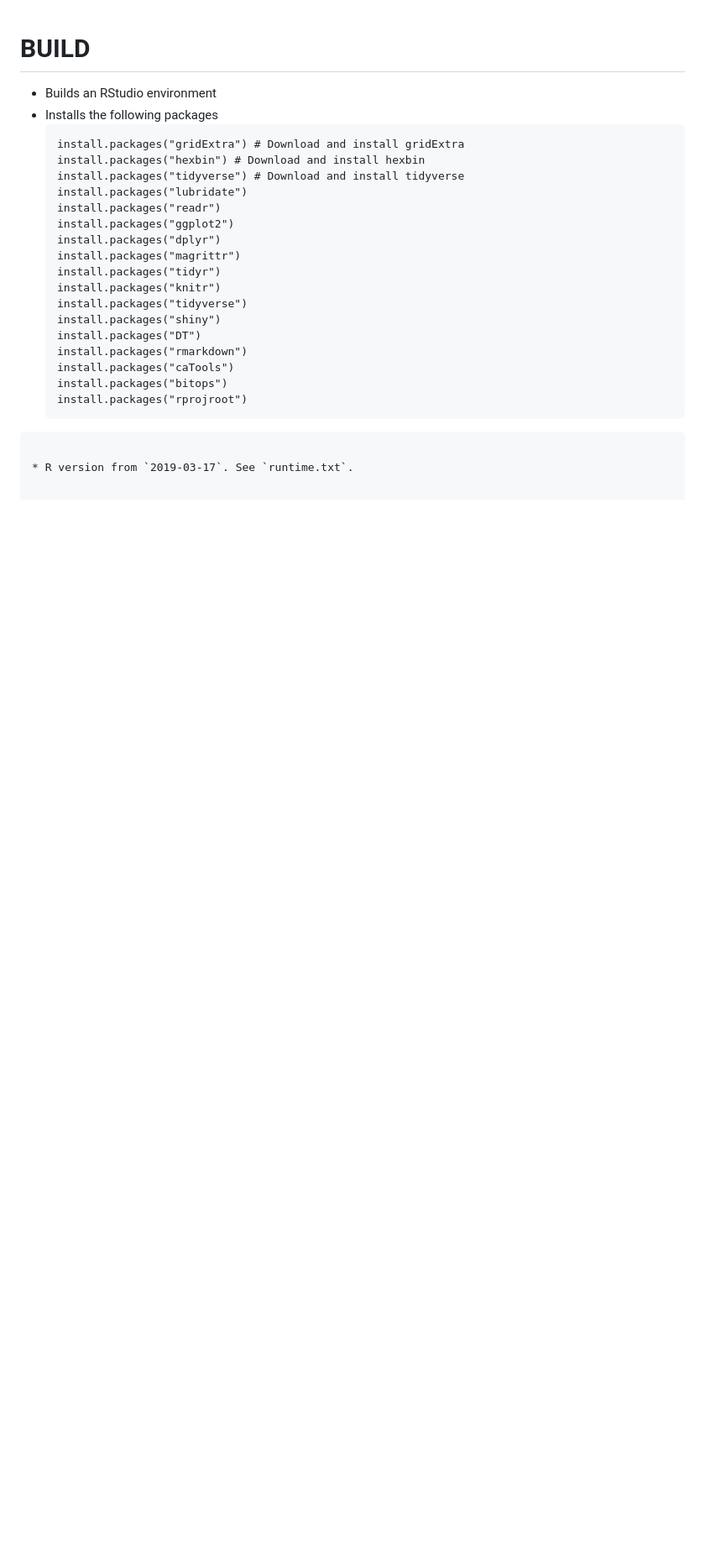
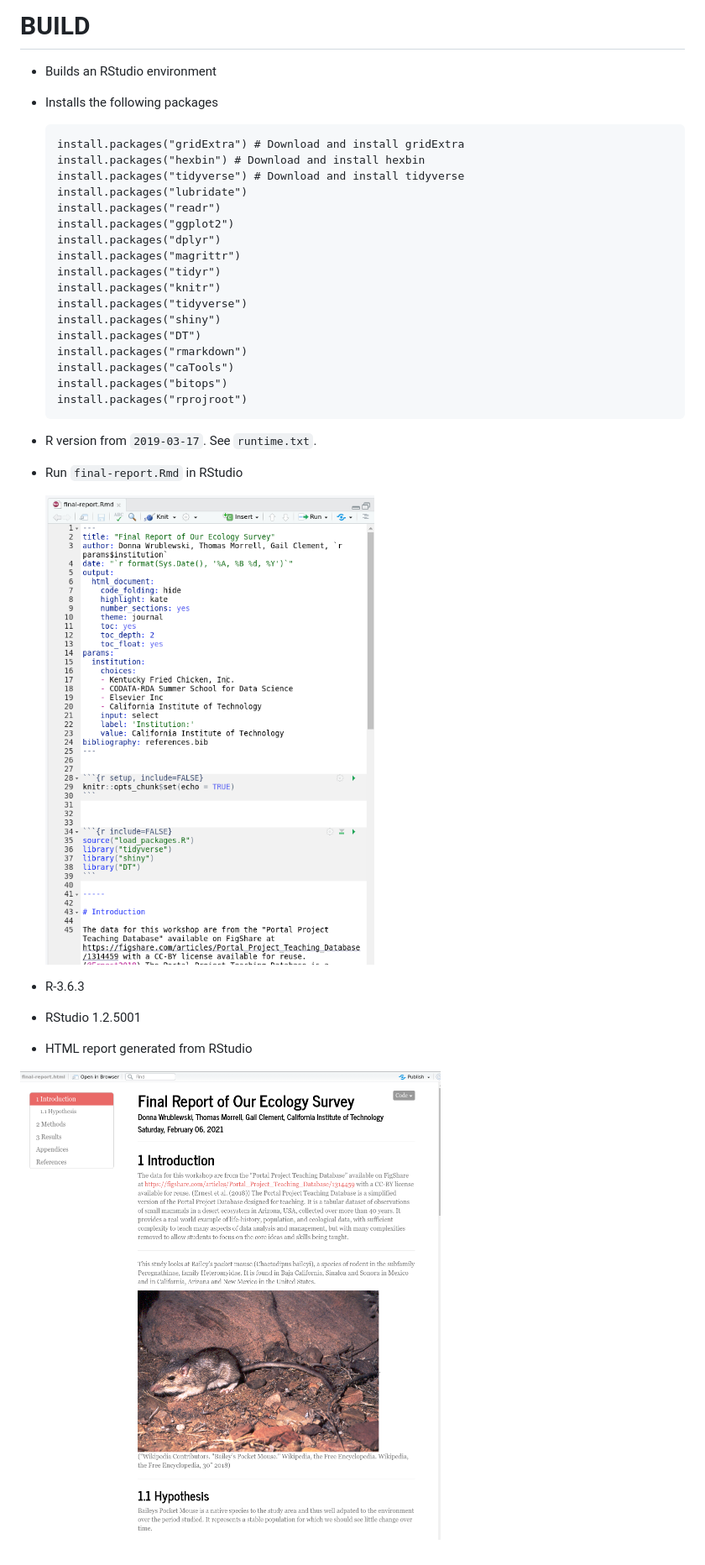
Before and after one commit to binder-oilgains/carpentry-R-ecology-report, a Markdown page: BUILD.md, the part around the change. Shown: that part at 84% size. Drawn GitHub-style; pictures changed too: assets/BUILD/image-20210206100604653.png (added), assets/BUILD/image-20210206100736773.png (added); blank space fills up the shorter version.

Commit message:
Document this Binder with BUILD

````diff
--- a/BUILD.md
+++ b/BUILD.md
@@ -21,6 +21,20 @@
     install.packages("caTools")
     install.packages("bitops")
     install.packages("rprojroot")
-```
+    ```
+
+
 
 * R version from `2019-03-17`. See `runtime.txt`.
+
+*   Run `final-report.Rmd` in RStudio
+
+    ![image-20210206100604653](assets/BUILD/image-20210206100604653.png)
+
+*   R-3.6.3
+
+*   RStudio 1.2.5001
+
+*   HTML report generated from RStudio
+
+![image-20210206100736773](assets/BUILD/image-20210206100736773.png)
````
